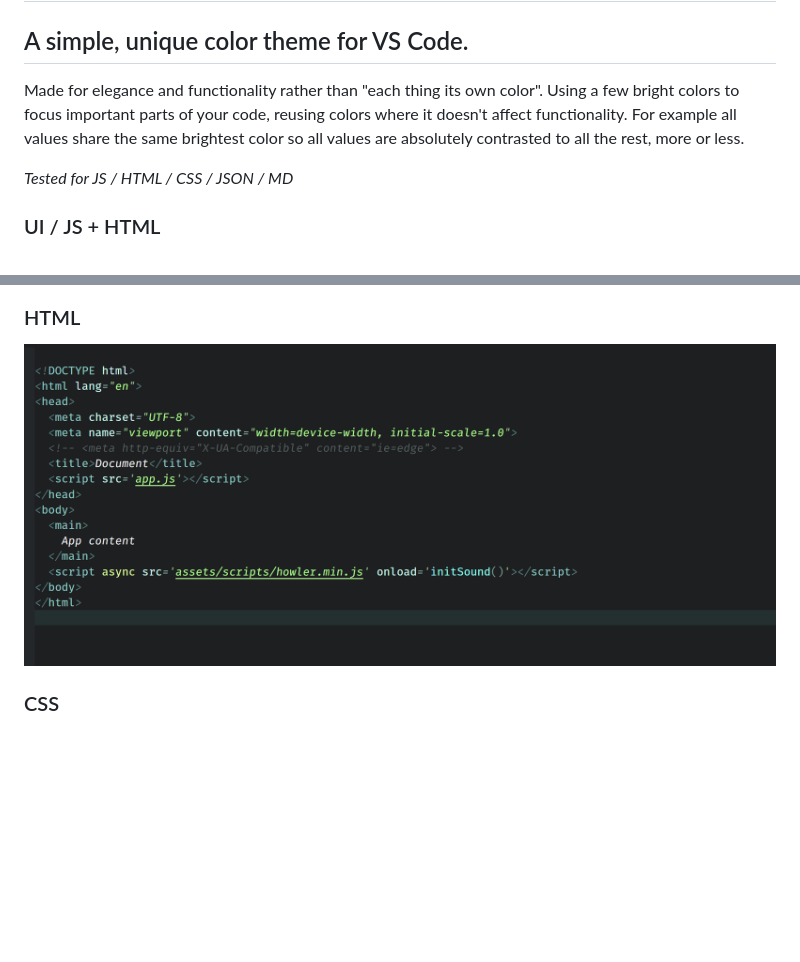
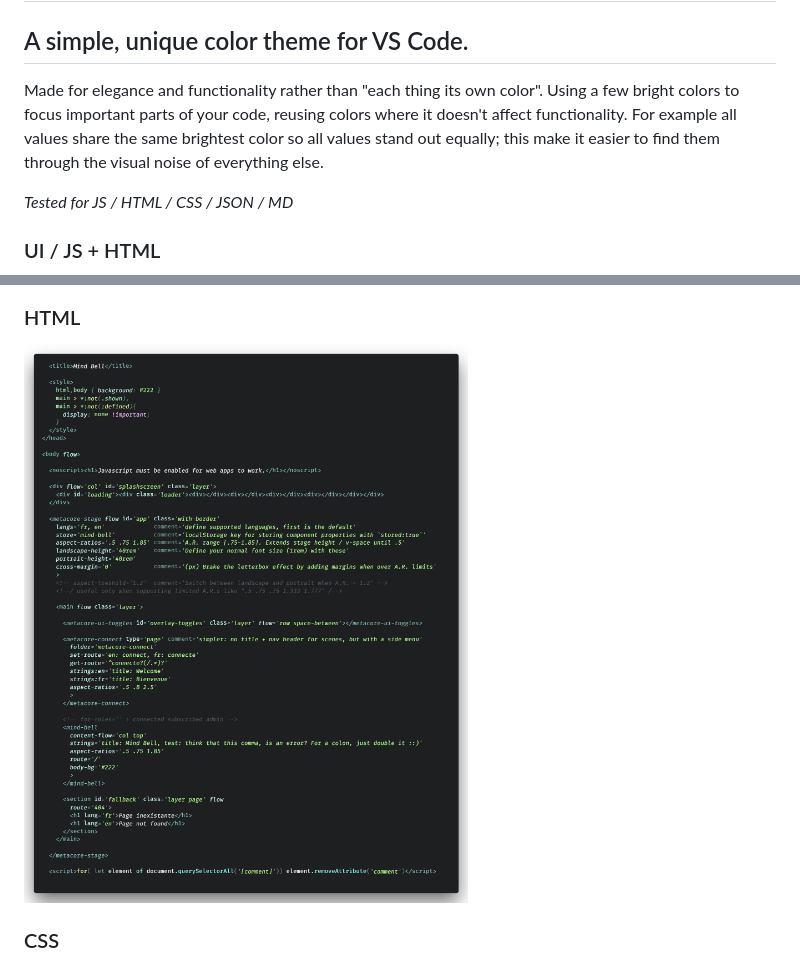
Before and after one commit to ncodefun/simple-focus-web, a Markdown page: README.md, 2 parts joined by grey strips. Rendered like a GitHub page; pictures changed too: screenshots/preview-HTML.png (added); blank space fills up the shorter version.

Commit message:
better desc. new HTML screenshot

```diff
--- a/README.md
+++ b/README.md
@@ -3,7 +3,7 @@
 
 ## A simple, unique color theme for VS Code.
 
-Made for elegance and functionality rather than "each thing its own color". Using a few bright colors to focus important parts of your code, reusing colors where it doesn't affect functionality. For example all values share the same brightest color so all values are absolutely contrasted to all the rest, more or less.
+Made for elegance and functionality rather than "each thing its own color". Using a few bright colors to focus important parts of your code, reusing colors where it doesn't affect functionality. For example all values share the same brightest color so all values stand out equally; this make it easier to find them through the visual noise of everything else.
 
 *Tested for JS / HTML / CSS / JSON / MD*
 
@@ -16,7 +16,7 @@ Made for elegance and functionality rather than "each thing its own color". Usin
 ![js screenshot](./screenshots/new-preview-JS.png)
 
 ### HTML
-![html screenshot](./screenshots/new-preview-HTML.png)
+![html screenshot](./screenshots/preview-HTML.png)
 
 ### CSS
 ![css screenshot](./screenshots/new-preview-CSS.png)
```
